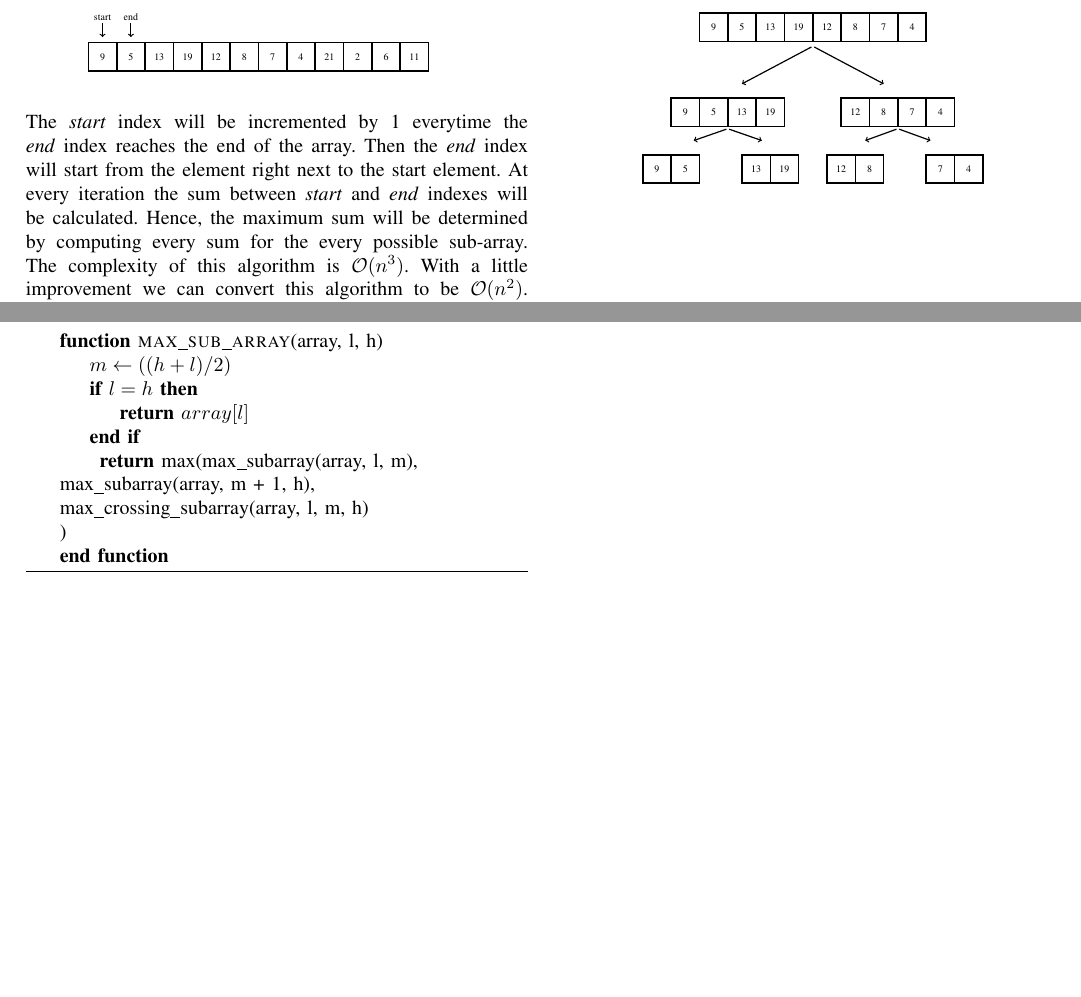
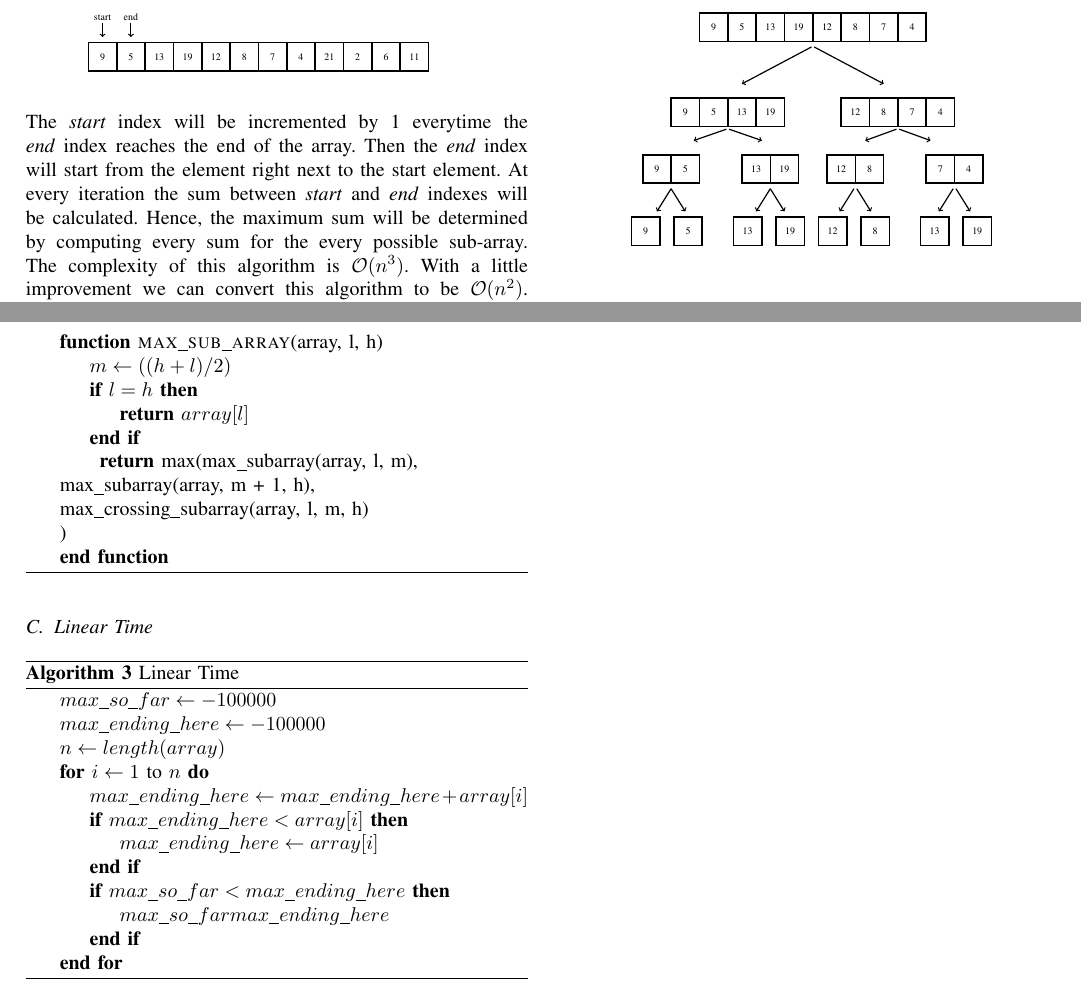
Before and after one commit to erdaldogan/max-subarray, a LaTeX paper (report/document.tex): two parts of pages 1 and 2 of 2, joined at a grey line, cut so that both start at the same text, the shorter picture padded with empty space. Compiled offline with pdfLaTeX.

Commit message:
report tree

```diff
--- a/report/document.tex
+++ b/report/document.tex
@@ -86,6 +86,39 @@ Another solution is to divide the array into half recursively and computing the
 	\node[box] at (\x,-5){\y};
 	\foreach \x/\y in {1.5/13,2.5/19}
 	\node[box] at (\x,-5){\y};
+
+	\draw[->,very thick] (8.45,-5.7) -- (7.95,-6.5);
+	\draw[->,very thick] (8.55,-5.7) -- (9.05,-6.5);
+
+	\draw[->,very thick] (4.95,-5.7) -- (4.45,-6.5);
+	\draw[->,very thick] (5.05,-5.7) -- (5.55,-6.5);
+
+	\draw[->,very thick] (2,-5.7) -- (2.5,-6.5);
+	\draw[->,very thick] (2,-5.7) -- (1.5,-6.5);
+
+	\draw[->,very thick] (-1.5,-5.7) -- (-1,-6.5);
+	\draw[->,very thick] (-1.5,-5.7) -- (-2,-6.5);
+
+	\foreach \x/\y in {-2.4/9}
+	\node[box] at (\x,-7.2){\y};
+	\foreach \x/\y in {-0.9/5}
+	\node[box] at (\x,-7.2){\y};
+
+	\foreach \x/\y in {1.2/13}
+	\node[box] at (\x,-7.2){\y};
+	\foreach \x/\y in {2.7/19}
+	\node[box] at (\x,-7.2){\y};
+
+	\foreach \x/\y in {4.2/12}
+	\node[box] at (\x,-7.2){\y};
+	\foreach \x/\y in {5.7/8}
+	\node[box] at (\x,-7.2){\y};
+
+	\foreach \x/\y in {7.8/13}
+	\node[box] at (\x,-7.2){\y};
+	\foreach \x/\y in {9.3/19}
+	\node[box] at (\x,-7.2){\y};
+
 \end{tikzpicture}
 \\ \\ \\ \\ \\ \\ \\  \\
 
@@ -129,5 +162,26 @@ Another solution is to divide the array into half recursively and computing the
 	\end{algorithmic}
 \end{algorithm}
 
+\newpage
+\subsection{Linear Time}
+\begin{algorithm}
+	\caption{Linear Time}
+	\begin{algorithmic}[line]
+	\State$max\_so\_far \leftarrow -100000$
+	\State$max\_ending\_here \leftarrow -100000$
+	\State$n \leftarrow length(array)$
+		\For {$i \leftarrow 1$ to $ n $}
+			\State$max\_ending\_here \leftarrow max\_ending\_here + array[i]$
+			\If{$max\_ending\_here < array[i]$}
+					\State$max\_ending\_here \leftarrow array[i]$
+			\EndIf
+			\If{$max\_so\_far < max\_ending\_here$}
+				\State$max\_so\_far max\_ending\_here$
+			\EndIf
+
+		\EndFor
+	\end{algorithmic}
+\end{algorithm}
+
 
 \end{document}
```
Also changed, not shown: report/document.pdf, 3 other files.
